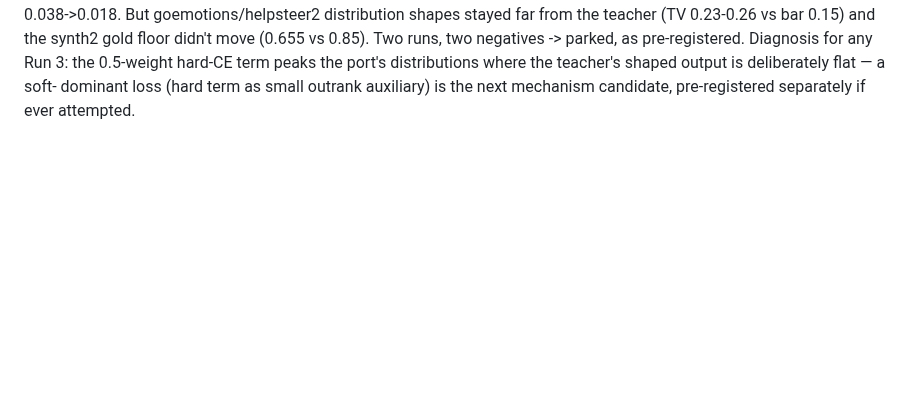
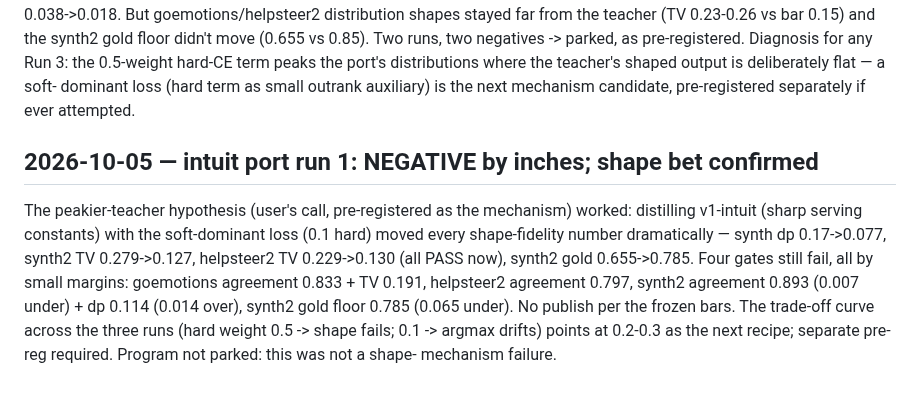
Before and after one commit to TriusAI/Kapteeni, a Markdown page: WORKLOG.md, the part around the change. Rendered like a GitHub page; blank space fills up the shorter version.

```diff
--- a/WORKLOG.md
+++ b/WORKLOG.md
@@ -1058,3 +1058,19 @@ Run 3: the 0.5-weight hard-CE term peaks the port's distributions
 where the teacher's shaped output is deliberately flat — a soft-
 dominant loss (hard term as small outrank auxiliary) is the next
 mechanism candidate, pre-registered separately if ever attempted.
+
+## 2026-10-05 — intuit port run 1: NEGATIVE by inches; shape bet confirmed
+
+The peakier-teacher hypothesis (user's call, pre-registered as the
+mechanism) worked: distilling v1-intuit (sharp serving constants)
+with the soft-dominant loss (0.1 hard) moved every shape-fidelity
+number dramatically — synth dp 0.17->0.077, synth2 TV 0.279->0.127,
+helpsteer2 TV 0.229->0.130 (all PASS now), synth2 gold 0.655->0.785.
+Four gates still fail, all by small margins: goemotions agreement
+0.833 + TV 0.191, helpsteer2 agreement 0.797, synth2 agreement 0.893
+(0.007 under) + dp 0.114 (0.014 over), synth2 gold floor 0.785
+(0.065 under). No publish per the frozen bars. The trade-off curve
+across the three runs (hard weight 0.5 -> shape fails; 0.1 ->
+argmax drifts) points at 0.2-0.3 as the next recipe; separate
+pre-reg required. Program not parked: this was not a shape-
+mechanism failure.
```
Also changed, not shown: docs/PREREG-KAPTEENI-OLLAMA-INTUIT.md (+44 -0 lines).
